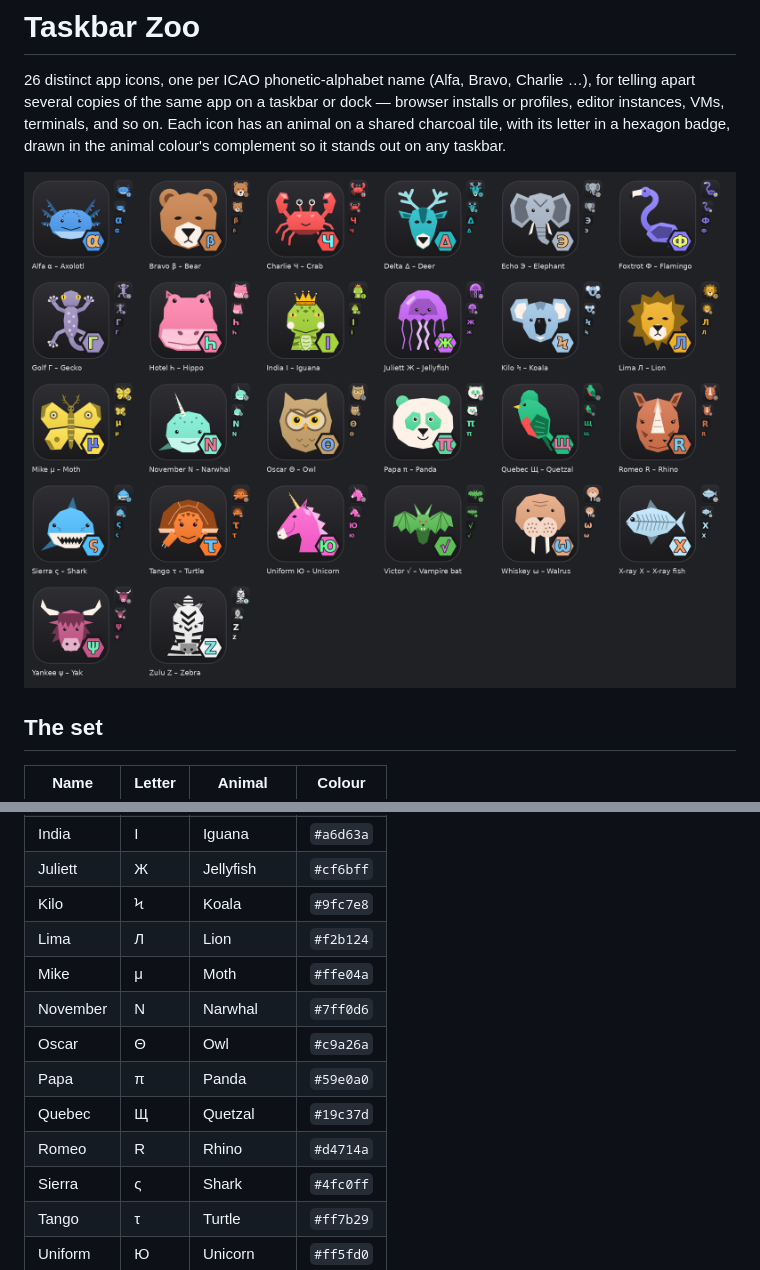
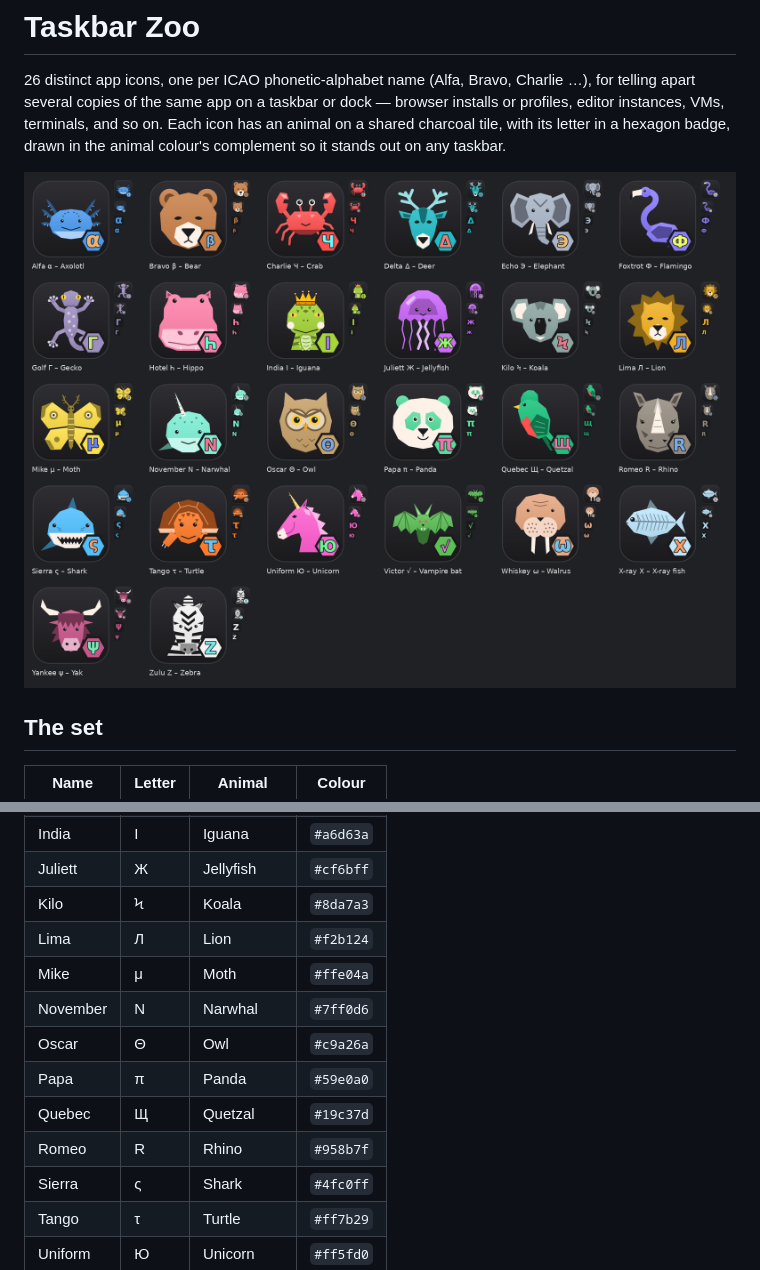
Before and after one commit to Jm6CnDDXBwFTakS/taskbar-zoo, a Markdown page: README.md, 2 parts joined by grey strips. Drawn GitHub-style; pictures changed too: previews/full-set-dark.png.

```diff
--- a/README.md
+++ b/README.md
@@ -21,14 +21,14 @@ in a hexagon badge, drawn in the animal colour's complement so it stands out on
 | Hotel | Һ | Hippo | `#ff80aa` |
 | India | I | Iguana | `#a6d63a` |
 | Juliett | Ж | Jellyfish | `#cf6bff` |
-| Kilo | Ϟ | Koala | `#9fc7e8` |
+| Kilo | Ϟ | Koala | `#8da7a3` |
 | Lima | Л | Lion | `#f2b124` |
 | Mike | μ | Moth | `#ffe04a` |
 | November | N | Narwhal | `#7ff0d6` |
 | Oscar | Θ | Owl | `#c9a26a` |
 | Papa | π | Panda | `#59e0a0` |
 | Quebec | Щ | Quetzal | `#19c37d` |
-| Romeo | R | Rhino | `#d4714a` |
+| Romeo | R | Rhino | `#958b7f` |
 | Sierra | ς | Shark | `#4fc0ff` |
 | Tango | τ | Turtle | `#ff7b29` |
 | Uniform | Ю | Unicorn | `#ff5fd0` |
```
Also changed, not shown: CLAUDE.md (+7 -4 lines), previews/full-set-light.png, 5 other files.
